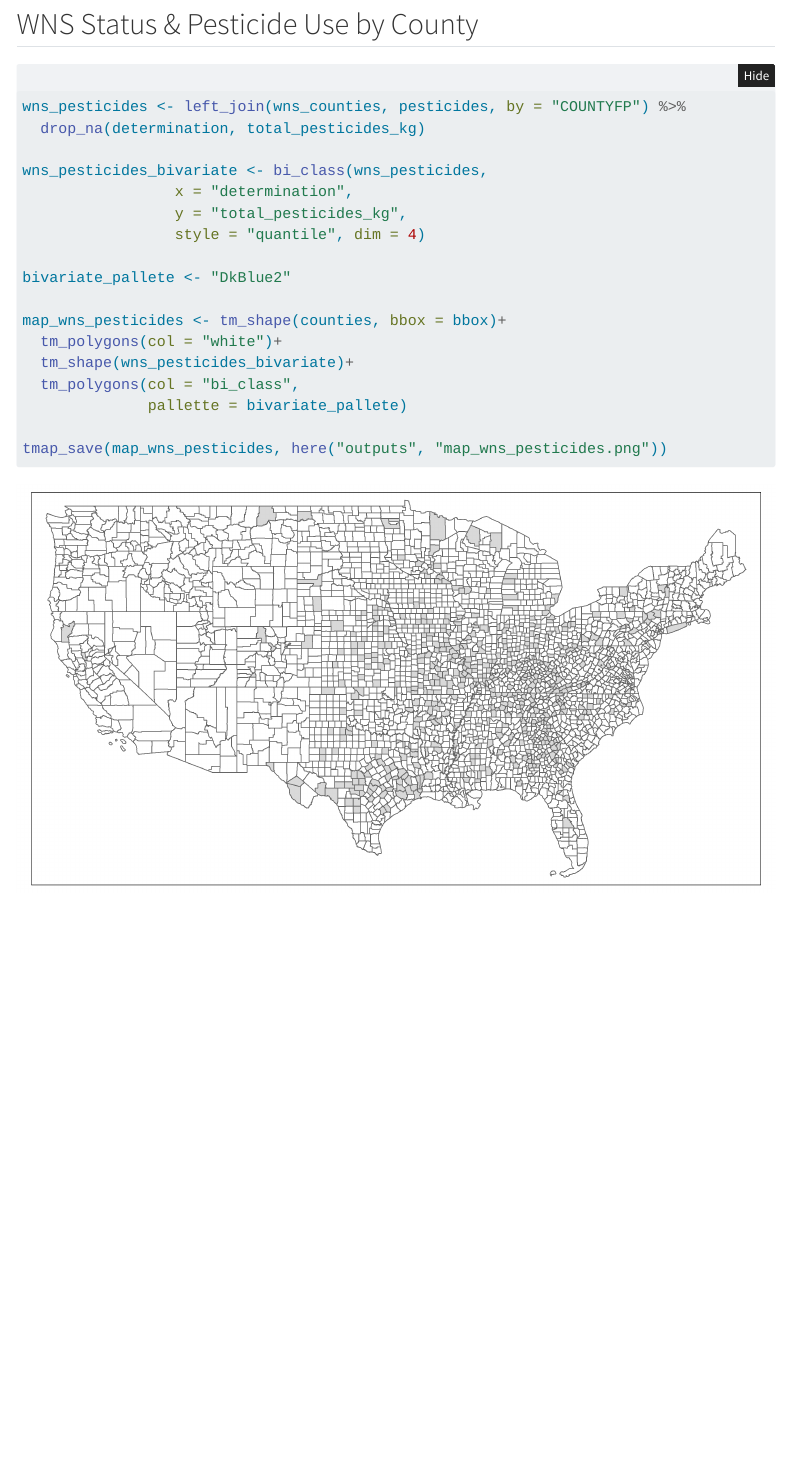
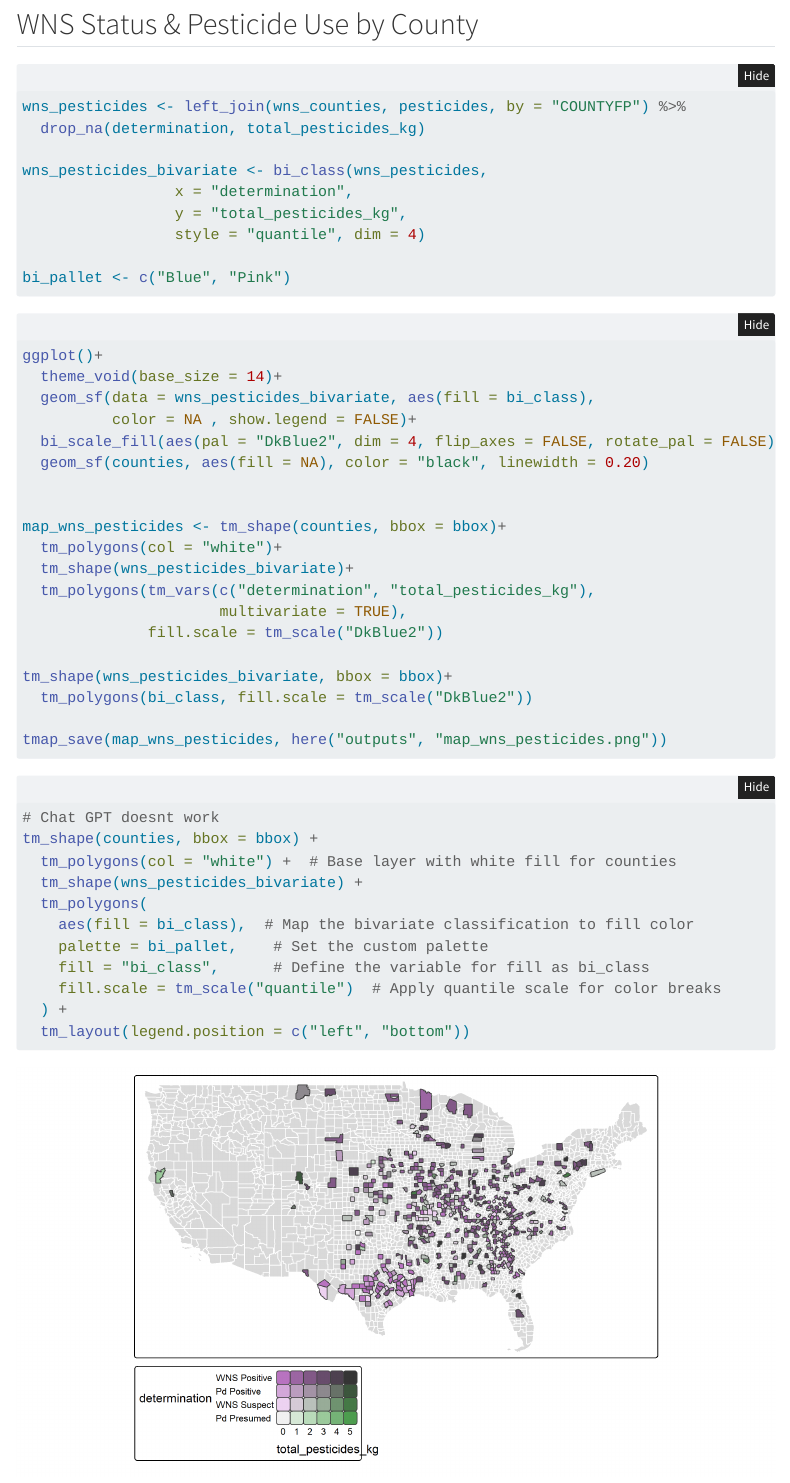
Before and after one commit to madicalbert/esm217-wns, a Quarto document (esm217-wns.qmd): the page in a window 1100 px wide, from 3960 px down. Rendered offline with R 4.5, knitr and Pandoc in place of Quarto, with nearby package versions; folded parts are opened; menus at the side of the page are left out.

Commit message:
duhrrrrrr

````diff
--- a/esm217-wns.qmd
+++ b/esm217-wns.qmd
@@ -133,17 +134,48 @@ wns_pesticides_bivariate <- bi_class(wns_pesticides,
                  y = "total_pesticides_kg",
                  style = "quantile", dim = 4)
 
-bivariate_pallete <- "DkBlue2"
+bi_pallet <- c("Blue", "Pink")
+```
+
+
+```{r}
+ggplot()+
+  theme_void(base_size = 14)+
+  geom_sf(data = wns_pesticides_bivariate, aes(fill = bi_class),
+          color = NA , show.legend = FALSE)+
+  bi_scale_fill(aes(pal = "DkBlue2", dim = 4, flip_axes = FALSE, rotate_pal = FALSE))+
+  geom_sf(counties, aes(fill = NA), color = "black", linewidth = 0.20)
+
 
 map_wns_pesticides <- tm_shape(counties, bbox = bbox)+
   tm_polygons(col = "white")+
   tm_shape(wns_pesticides_bivariate)+
-  tm_polygons(col = "bi_class",
-              pallette = bivariate_pallete)
+  tm_polygons(tm_vars(c("determination", "total_pesticides_kg"),
+                      multivariate = TRUE),
+              fill.scale = tm_scale("DkBlue2"))
+
+tm_shape(wns_pesticides_bivariate, bbox = bbox)+
+  tm_polygons(bi_class, fill.scale = tm_scale("DkBlue2"))
 
 tmap_save(map_wns_pesticides, here("outputs", "map_wns_pesticides.png"))
 
 ```
 
+```{r}
+
+# Chat GPT doesnt work
+tm_shape(counties, bbox = bbox) +
+  tm_polygons(col = "white") +  # Base layer with white fill for counties
+  tm_shape(wns_pesticides_bivariate) +
+  tm_polygons(
+    aes(fill = bi_class),  # Map the bivariate classification to fill color
+    palette = bi_pallet,    # Set the custom palette
+    fill = "bi_class",      # Define the variable for fill as bi_class
+    fill.scale = tm_scale("quantile")  # Apply quantile scale for color breaks
+  ) +
+  tm_layout(legend.position = c("left", "bottom"))
+
+```
+
 
 ![](outputs/map_wns_pesticides.png)
````
Also changed, not shown: outputs/map_wns_pesticides.png, esm217-wns.qmd (3 more changed lines).
